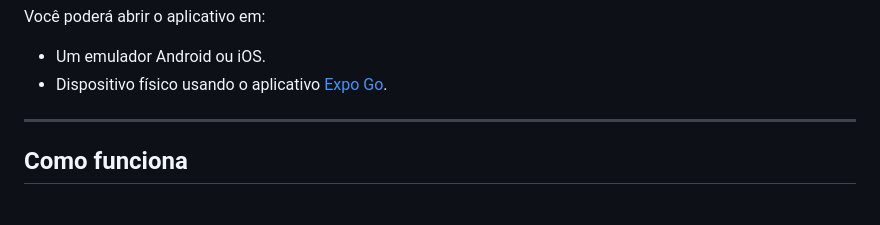
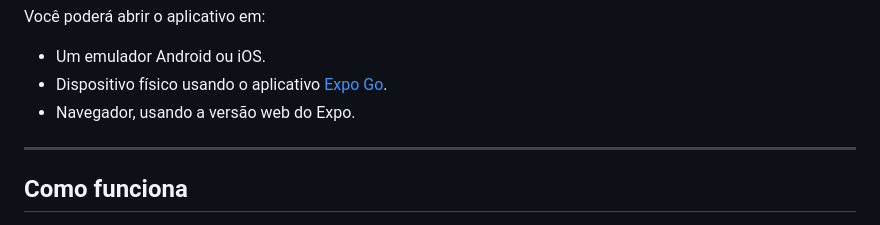
Before and after one commit to anakferraro/Gerador-de-Senha-my-new-project-, a Markdown page: README.md, the part around the change. GitHub-like rendering.

```diff
--- a/README.md
+++ b/README.md
@@ -77,6 +77,8 @@ Você poderá abrir o aplicativo em:
 
 * Um emulador Android ou iOS.
 * Dispositivo físico usando o aplicativo [Expo Go](https://expo.dev/go).
+* Navegador, usando a versão web do Expo.
+
 
 ---
 
```
